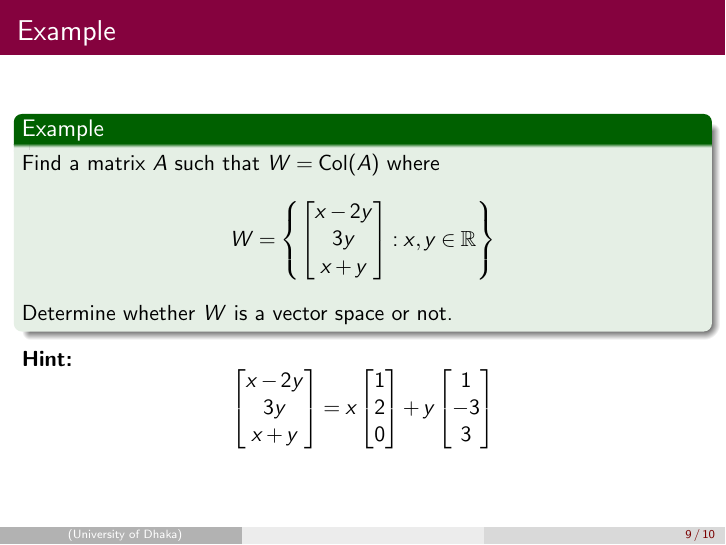
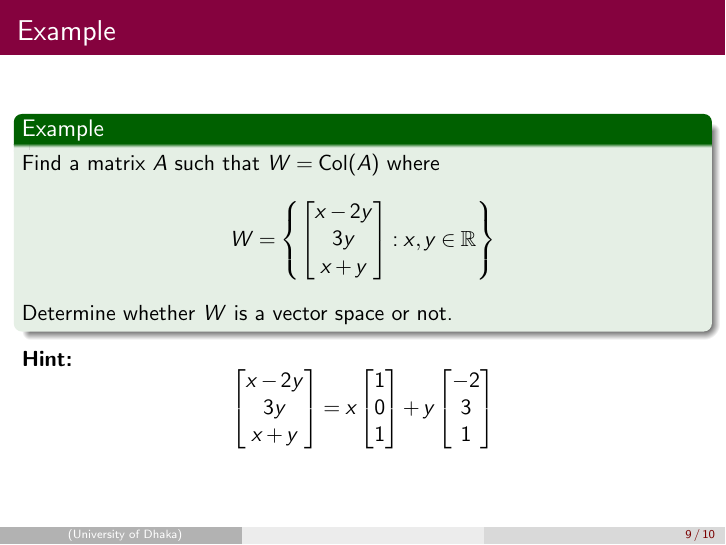
Before and after one commit to emonhossainraihan/Lectures, LaTeX slides (MAT216_Summer_25_Slides/template/Lecture-09.tex): page 9 of 10. Compiled offline with pdfLaTeX.

Commit message:
fix typos

```diff
--- a/MAT216_Summer_25_Slides/template/Lecture-09.tex
+++ b/MAT216_Summer_25_Slides/template/Lecture-09.tex
@@ -157,9 +157,9 @@ Determine whether $W$ is a vector space or not.
     \begin{bmatrix}
         x-2y\\3y\\x+y
     \end{bmatrix}=x\begin{bmatrix}
-        1\\2\\0
+        1\\0\\1
     \end{bmatrix}+y\begin{bmatrix}
-        1\\-3\\3
+        -2\\3\\1
     \end{bmatrix}
     $$
 \end{frame}
```
Also changed, not shown: MAT216_Summer_25_Slides/template/Lecture-10.tex (+1 -1 lines), MAT216_Summer_25_Slides/template/Lecture-09.pdf, MAT216_Summer_25_Slides/template/Lecture-10.pdf.
